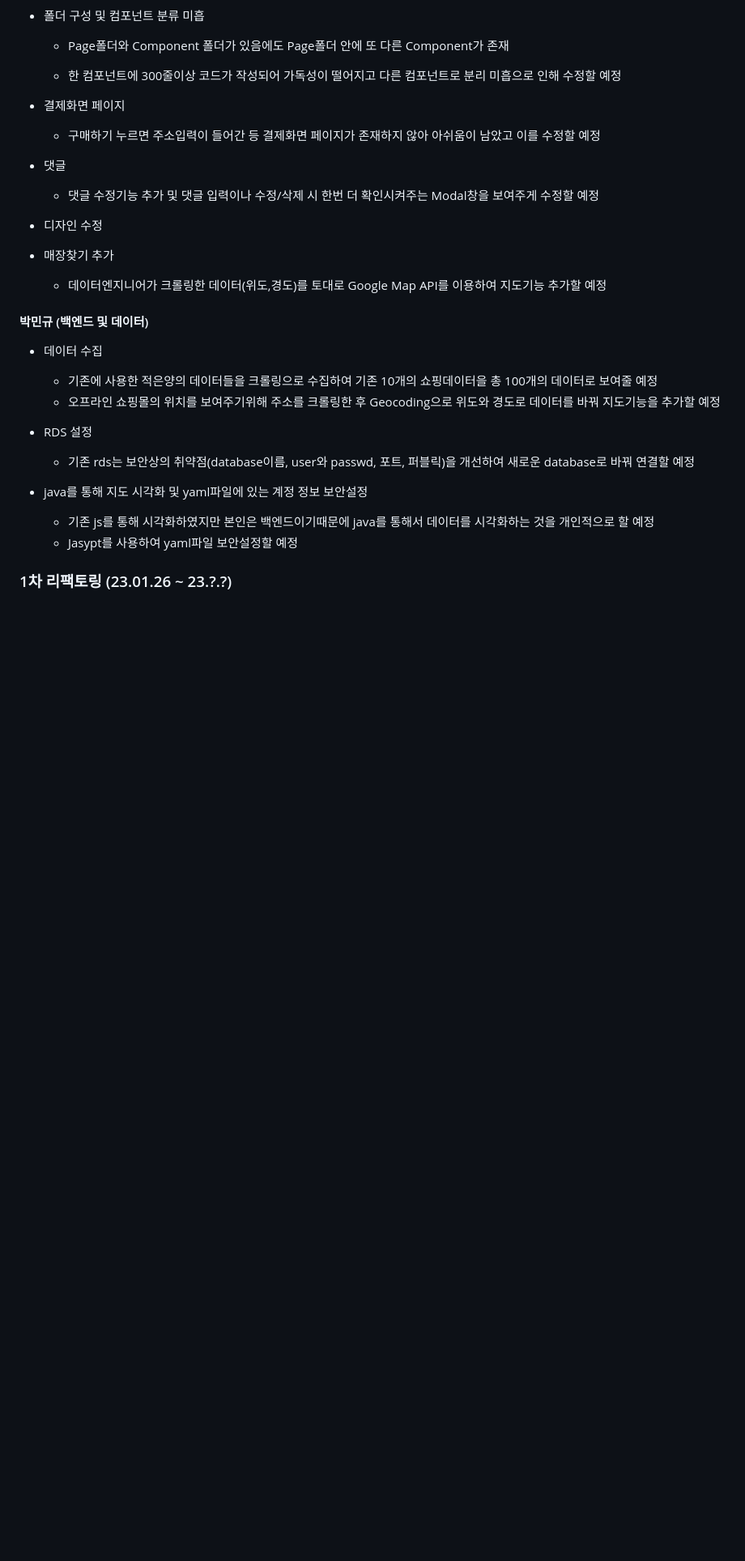
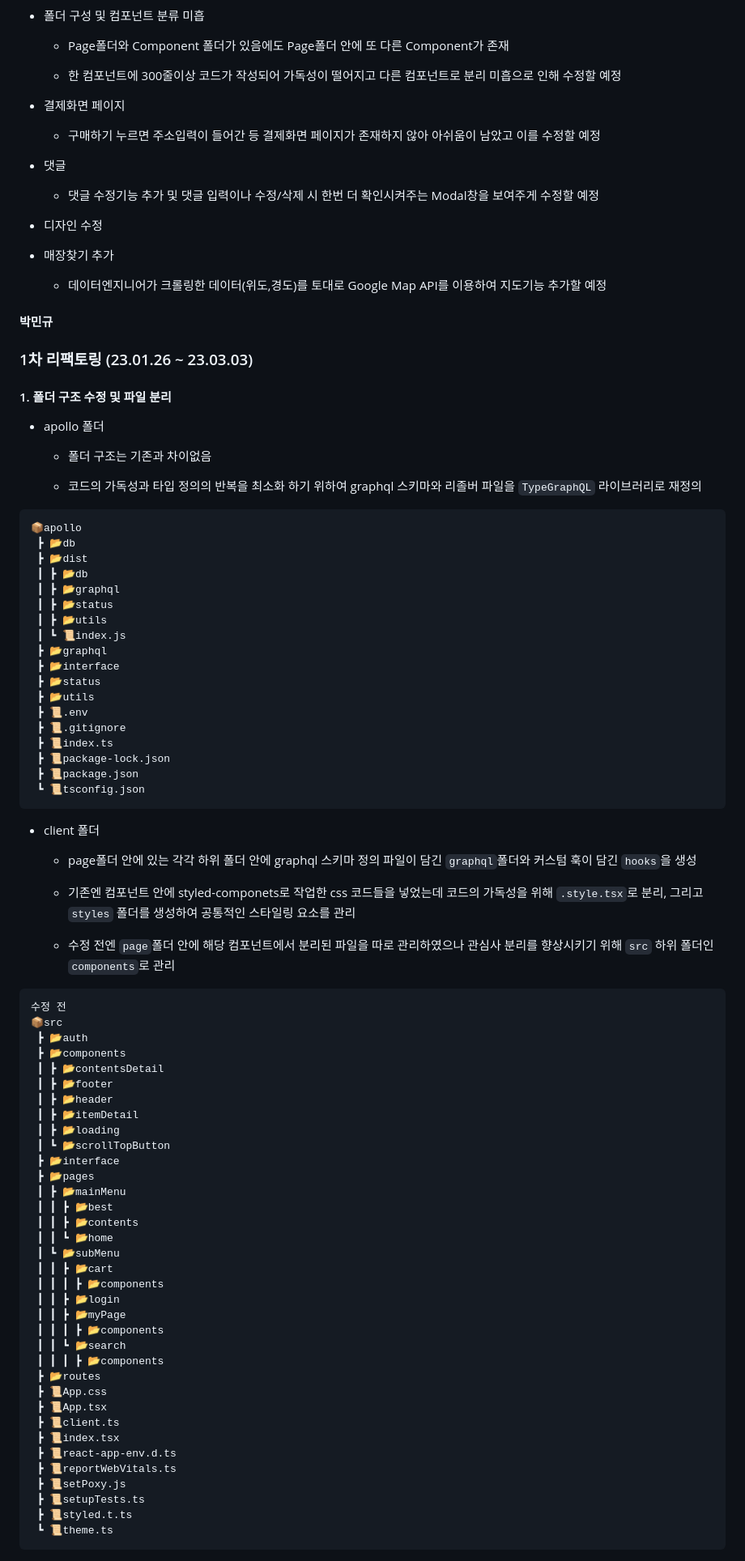
Before and after one commit to raw20/kokoafriends, a Markdown page: README.md, the part around the change printed below. Shown: that part at 81% size. Rendered like a GitHub page; blank space fills up the shorter version.

````diff
--- a/README.md
+++ b/README.md
@@ -267,19 +273,84 @@
 
 - 매장찾기 추가
 
-   - 데이터엔지니어가 크롤링한 데이터(위도,경도)를 토대로 Google Map API를 이용하여 지도기능 추가할 예정
+  - 데이터엔지니어가 크롤링한 데이터(위도,경도)를 토대로 Google Map API를 이용하여 지도기능 추가할 예정
 
-#### 박민규 (백엔드 및 데이터)
-- 데이터 수집
-  - 기존에 사용한 적은양의 데이터들을 크롤링으로 수집하여 기존 10개의 쇼핑데이터을 총 100개의 데이터로 보여줄 예정
-  - 오프라인 쇼핑몰의 위치를 보여주기위해 주소를 크롤링한 후 Geocoding으로 위도와 경도로 데이터를 바꿔 지도기능을 추가할 예정
+#### 박민규
 
-- RDS 설정
-  - 기존 rds는 보안상의 취약점(database이름, user와 passwd, 포트, 퍼블릭)을 개선하여 새로운 database로 바꿔 연결할 예정
+### 1차 리팩토링 (23.01.26 ~ 23.03.03)
 
-- java를 통해 지도 시각화 및 yaml파일에 있는 계정 정보 보안설정
-  - 기존 js를 통해 시각화하였지만 본인은 백엔드이기때문에 java를 통해서 데이터를 시각화하는 것을 개인적으로 할 예정
-  - Jasypt를 사용하여 yaml파일 보안설정할 예정
+#### 1. 폴더 구조 수정 및 파일 분리
 
+- apollo 폴더
 
-### 1차 리팩토링 (23.01.26 ~ 23.?.?)
+  - 폴더 구조는 기존과 차이없음
+
+  - 코드의 가독성과 타입 정의의 반복을 최소화 하기 위하여 graphql 스키마와 리졸버 파일을 `TypeGraphQL` 라이브러리로 재정의
+
+```
+📦apollo
+ ┣ 📂db
+ ┣ 📂dist
+ ┃ ┣ 📂db
+ ┃ ┣ 📂graphql
+ ┃ ┣ 📂status
+ ┃ ┣ 📂utils
+ ┃ ┗ 📜index.js
+ ┣ 📂graphql
+ ┣ 📂interface
+ ┣ 📂status
+ ┣ 📂utils
+ ┣ 📜.env
+ ┣ 📜.gitignore
+ ┣ 📜index.ts
+ ┣ 📜package-lock.json
+ ┣ 📜package.json
+ ┗ 📜tsconfig.json
+```
+
+- client 폴더
+
+  - page폴더 안에 있는 각각 하위 폴더 안에 graphql 스키마 정의 파일이 담긴 `graphql`폴더와 커스텀 훅이 담긴 `hooks`을 생성
+
+  - 기존엔 컴포넌트 안에 styled-componets로 작업한 css 코드들을 넣었는데 코드의 가독성을 위해 `.style.tsx`로 분리, 그리고 `styles` 폴더를 생성하여 공통적인 스타일링 요소를 관리
+
+  - 수정 전엔 `page`폴더 안에 해당 컴포넌트에서 분리된 파일을 따로 관리하였으나 관심사 분리를 향상시키기 위해 `src` 하위 폴더인 `components`로 관리
+
+```
+수정 전
+📦src
+ ┣ 📂auth
+ ┣ 📂components
+ ┃ ┣ 📂contentsDetail
+ ┃ ┣ 📂footer
+ ┃ ┣ 📂header
+ ┃ ┣ 📂itemDetail
+ ┃ ┣ 📂loading
+ ┃ ┗ 📂scrollTopButton
+ ┣ 📂interface
+ ┣ 📂pages
+ ┃ ┣ 📂mainMenu
+ ┃ ┃ ┣ 📂best
+ ┃ ┃ ┣ 📂contents
+ ┃ ┃ ┗ 📂home
+ ┃ ┗ 📂subMenu
+ ┃ ┃ ┣ 📂cart
+ ┃ ┃ ┃ ┣ 📂components
+ ┃ ┃ ┣ 📂login
+ ┃ ┃ ┣ 📂myPage
+ ┃ ┃ ┃ ┣ 📂components
+ ┃ ┃ ┗ 📂search
+ ┃ ┃ ┃ ┣ 📂components
+ ┣ 📂routes
+ ┣ 📜App.css
+ ┣ 📜App.tsx
+ ┣ 📜client.ts
+ ┣ 📜index.tsx
+ ┣ 📜react-app-env.d.ts
+ ┣ 📜reportWebVitals.ts
+ ┣ 📜setPoxy.js
+ ┣ 📜setupTests.ts
+ ┣ 📜styled.t.ts
+ ┗ 📜theme.ts
+```
+
````
Also changed, not shown: other parts of README.md (+96 -17 lines).
